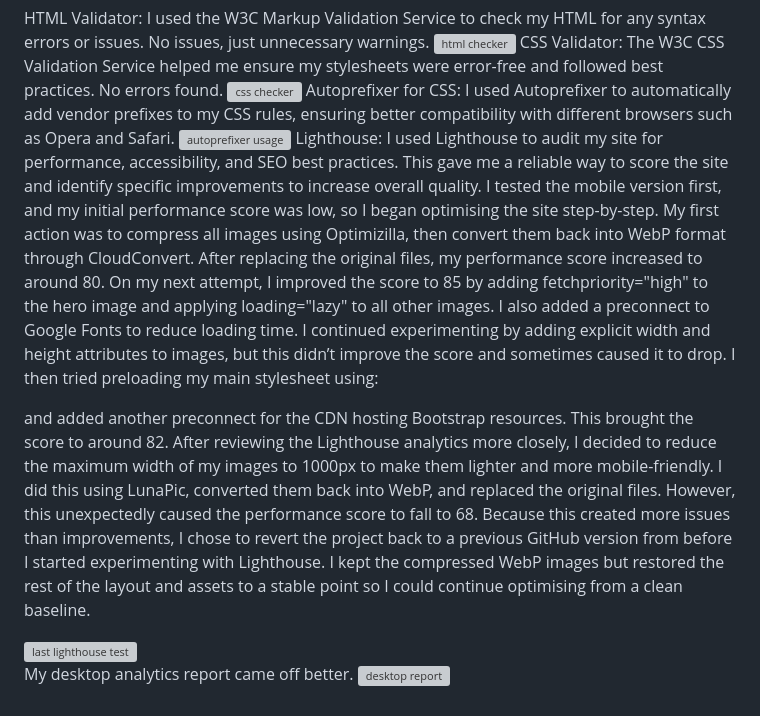
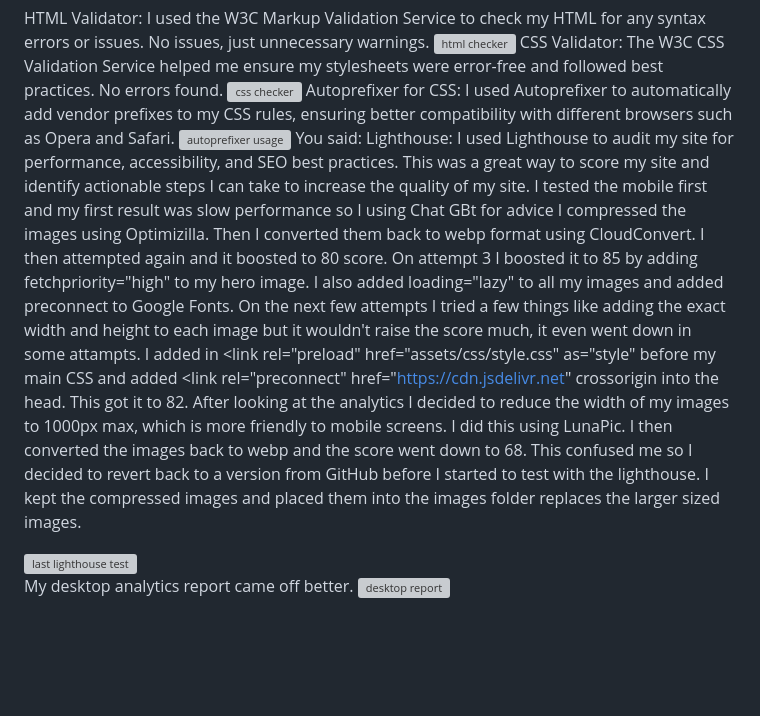
Before and after one commit to Shieldsx/cornwall-dyslexia-support, a Markdown page: README.md, the part around the change. Rendered like a GitHub page; blank space fills up the shorter version; grey boxes are pictures that could not be loaded.

Commit message:
Update Lighthouse audit and image optimization details
Revised Lighthouse audit process and image optimization steps for better performance.

```diff
--- a/README.md
+++ b/README.md
@@ -81,15 +81,8 @@ CSS Validator: The W3C CSS Validation Service helped me ensure my stylesheets we
 <img width="1893" height="902" alt="css checker" src="https://github.com/user-attachments/assets/f5f9a3be-3b6a-4795-a4cf-154caab3d9a3" />
 Autoprefixer for CSS: I used Autoprefixer to automatically add vendor prefixes to my CSS rules, ensuring better compatibility with different browsers such as Opera and Safari.
 <img width="1898" height="906" alt="autoprefixer usage" src="https://github.com/user-attachments/assets/c4122ae2-bf64-4e3e-85b9-154b8904a53e" />
-Lighthouse: I used Lighthouse to audit my site for performance, accessibility, and SEO best practices. This gave me a reliable way to score the site and identify specific improvements to increase overall quality. I tested the mobile version first, and my initial performance score was low, so I began optimising the site step-by-step.
-My first action was to compress all images using Optimizilla, then convert them back into WebP format through CloudConvert. After replacing the original files, my performance score increased to around 80. On my next attempt, I improved the score to 85 by adding fetchpriority="high" to the hero image and applying loading="lazy" to all other images. I also added a preconnect to Google Fonts to reduce loading time.
-I continued experimenting by adding explicit width and height attributes to images, but this didn’t improve the score and sometimes caused it to drop. I then tried preloading my main stylesheet using:
-
-<link rel="preload" href="assets/css/style.css" as="style">
-
-and added another preconnect for the CDN hosting Bootstrap resources. This brought the score to around 82.
-After reviewing the Lighthouse analytics more closely, I decided to reduce the maximum width of my images to 1000px to make them lighter and more mobile-friendly. I did this using LunaPic, converted them back into WebP, and replaced the original files. However, this unexpectedly caused the performance score to fall to 68.
-Because this created more issues than improvements, I chose to revert the project back to a previous GitHub version from before I started experimenting with Lighthouse. I kept the compressed WebP images but restored the rest of the layout and assets to a stable point so I could continue optimising from a clean baseline.
+You said:
+Lighthouse: I used Lighthouse to audit my site for performance, accessibility, and SEO best practices. This was a great way to score my site and identify actionable steps I can take to increase the quality of my site. I tested the mobile first and my first result was slow performance so I using Chat GBt for advice I compressed the images using Optimizilla. Then I converted them back to webp format using CloudConvert. I then attempted again and it boosted to 80 score. On attempt 3 I boosted it to 85 by adding fetchpriority="high" to my hero image. I also added loading="lazy" to all my images and added preconnect to Google Fonts. On the next few attempts I tried a few things like adding the exact width and height to each image but it wouldn't raise the score much, it even went down in some attampts. I added in <link rel="preload" href="assets/css/style.css" as="style" before my main CSS and added <link rel="preconnect" href="https://cdn.jsdelivr.net" crossorigin into the head. This got it to 82. After looking at the analytics I decided to reduce the width of my images to 1000px max, which is more friendly to mobile screens. I did this using LunaPic. I then converted the images back to webp and the score went down to 68. This confused me so I decided to revert back to a version from GitHub before I started to test with the lighthouse. I kept the compressed images and placed them into the images folder replaces the larger sized images.
 
 <img width="1917" height="885" alt="last lighthouse test" src="https://github.com/user-attachments/assets/fa72850a-4041-41d3-91c5-6a6b5bf41551" />
 
```
